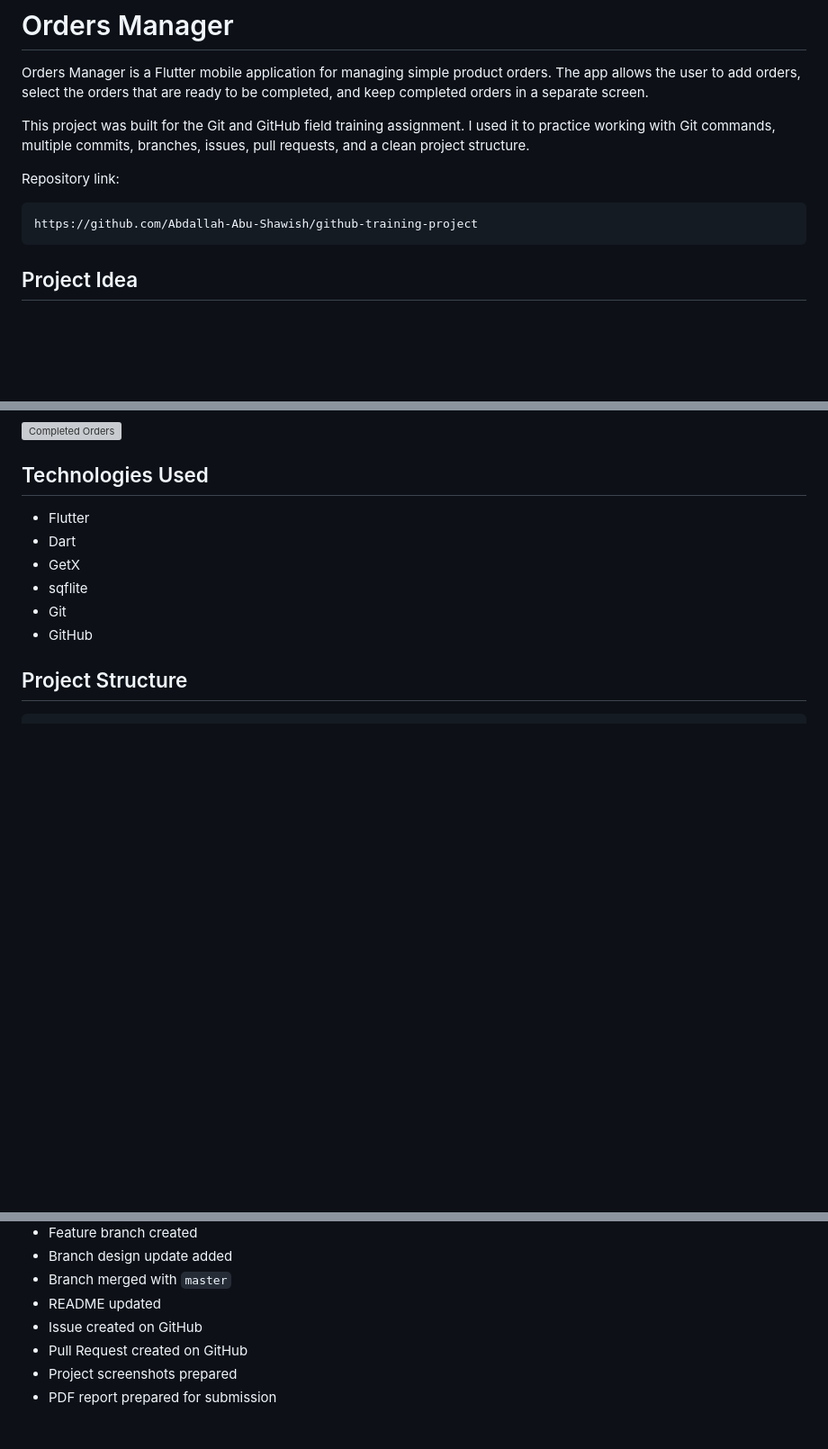
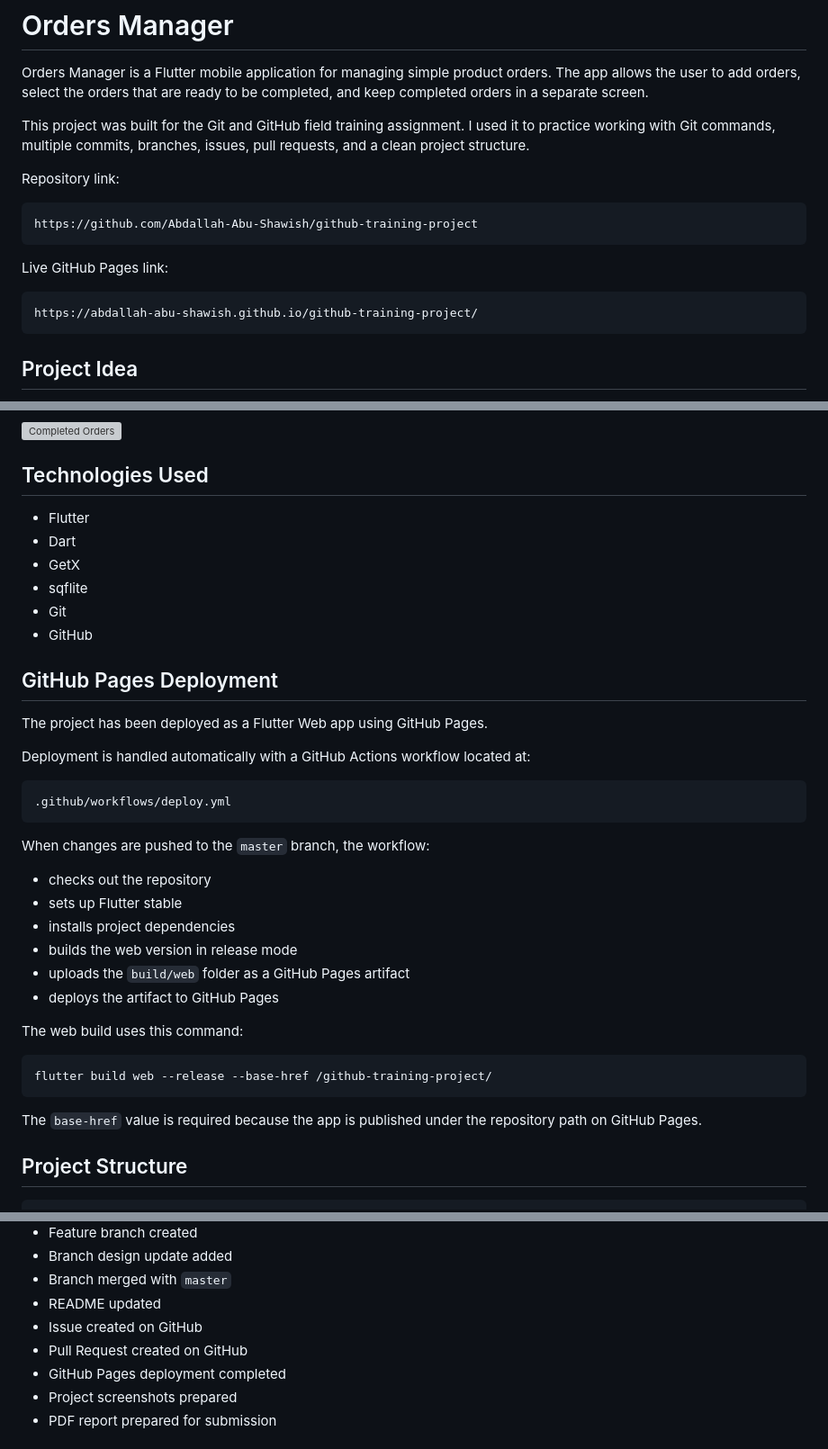
Before and after one commit to Abdallah-Abu-Shawish/github-training-project, a Markdown page: README.md, 3 parts joined by grey strips. Shown at 90% size. GitHub-like rendering; blank space fills up the shorter version; grey boxes are pictures that could not be loaded.

Commit message:
Update README.md file to include Github Pages Deployment

````diff
--- a/README.md
+++ b/README.md
@@ -8,6 +8,12 @@ Repository link:
 
 ```text
 https://github.com/Abdallah-Abu-Shawish/github-training-project
+```
+
+Live GitHub Pages link:
+
+```text
+https://abdallah-abu-shawish.github.io/github-training-project/
 ```
 
 ## Project Idea
@@ -74,6 +80,33 @@ After adding the screenshots, this section can display them like this:
 - sqflite
 - Git
 - GitHub
+
+## GitHub Pages Deployment
+
+The project has been deployed as a Flutter Web app using GitHub Pages.
+
+Deployment is handled automatically with a GitHub Actions workflow located at:
+
+```text
+.github/workflows/deploy.yml
+```
+
+When changes are pushed to the `master` branch, the workflow:
+
+- checks out the repository
+- sets up Flutter stable
+- installs project dependencies
+- builds the web version in release mode
+- uploads the `build/web` folder as a GitHub Pages artifact
+- deploys the artifact to GitHub Pages
+
+The web build uses this command:
+
+```bash
+flutter build web --release --base-href /github-training-project/
+```
+
+The `base-href` value is required because the app is published under the repository path on GitHub Pages.
 
 ## Project Structure
 
@@ -185,6 +218,7 @@ flutter run
 - README updated
 - Issue created on GitHub
 - Pull Request created on GitHub
+- GitHub Pages deployment completed
 - Project screenshots prepared
 - PDF report prepared for submission
 
````
